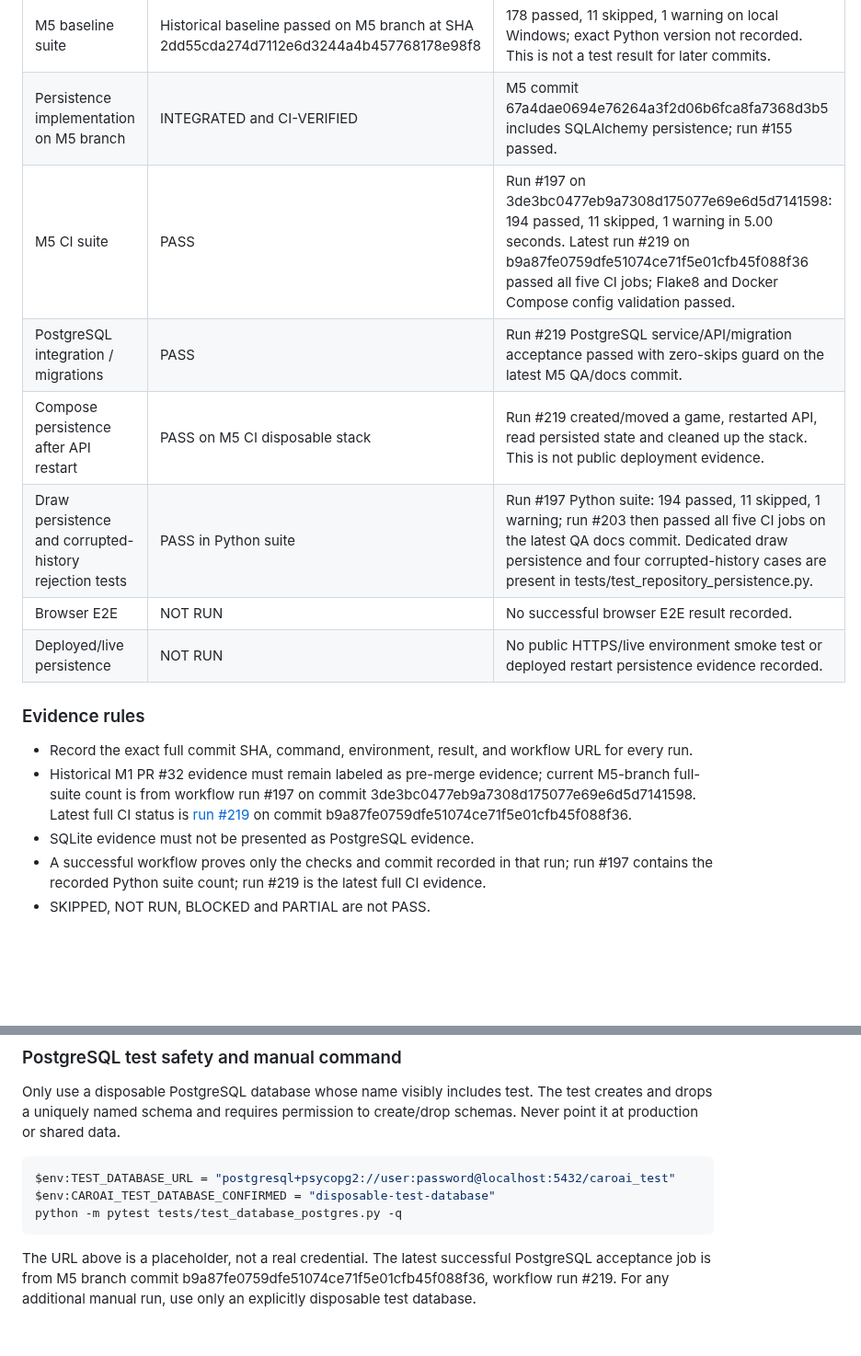
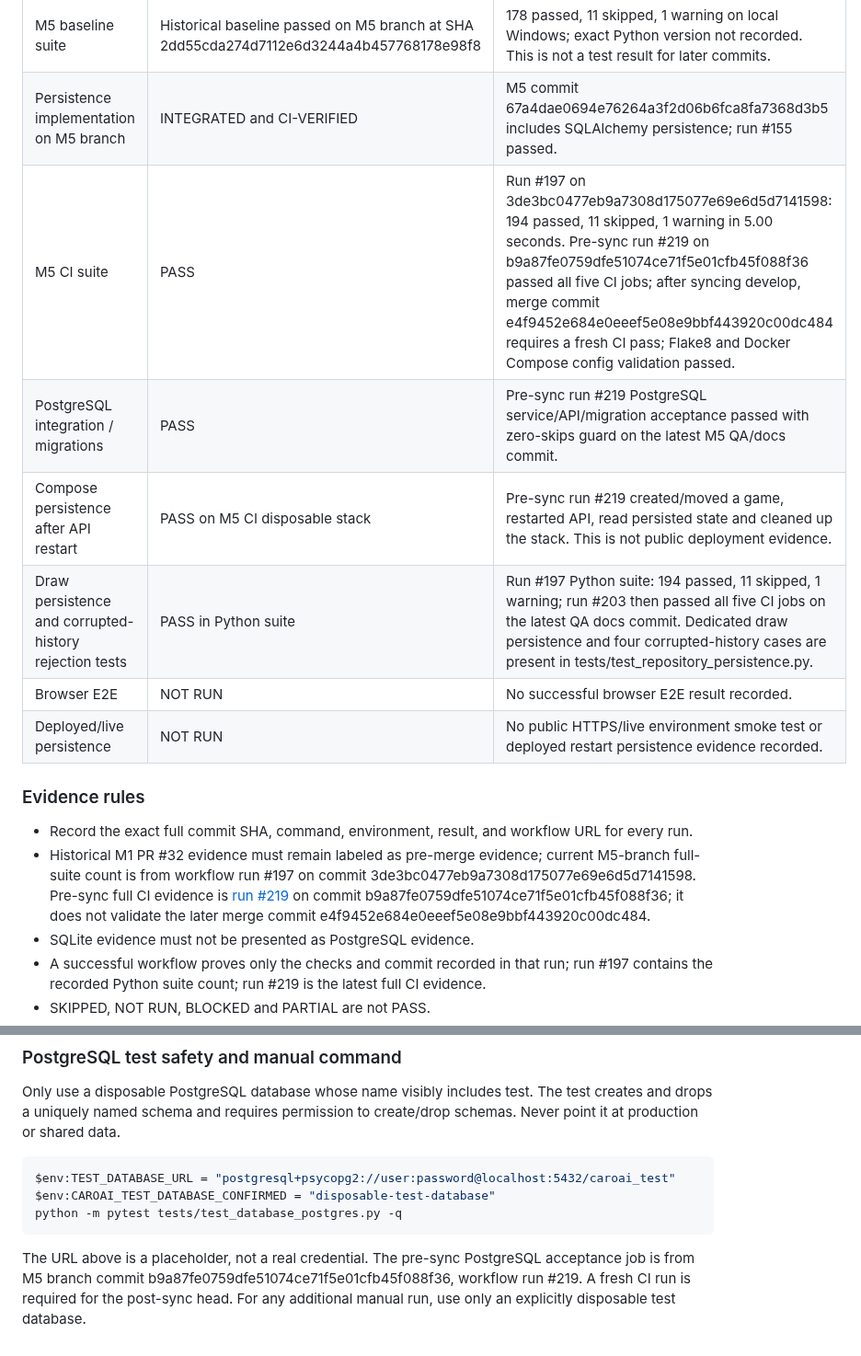
Before and after one commit to emt0147t/caroAI, a Markdown page: docs/test-plan.md, 2 parts joined by grey strips. Shown at 92% size. Rendered like a GitHub page; blank space fills up the shorter version.

Commit message:
docs(qa): clarify pre-sync CI evidence in test plan

````diff
--- a/docs/test-plan.md
+++ b/docs/test-plan.md
@@ -197,9 +197,9 @@ This section records observed status separately from planned tests. The detailed
 |---|---|---|
 | M5 baseline suite | Historical baseline passed on M5 branch at SHA 2dd55cda274d7112e6d3244a4b457768178e98f8 | 178 passed, 11 skipped, 1 warning on local Windows; exact Python version not recorded. This is not a test result for later commits. |
 | Persistence implementation on M5 branch | INTEGRATED and CI-VERIFIED | M5 commit 67a4dae0694e76264a3f2d06b6fca8fa7368d3b5 includes SQLAlchemy persistence; run #155 passed. |
-| M5 CI suite | PASS | Run #197 on 3de3bc0477eb9a7308d175077e69e6d5d7141598: 194 passed, 11 skipped, 1 warning in 5.00 seconds. Latest run #219 on b9a87fe0759dfe51074ce71f5e01cfb45f088f36 passed all five CI jobs; Flake8 and Docker Compose config validation passed. |
-| PostgreSQL integration / migrations | PASS | Run #219 PostgreSQL service/API/migration acceptance passed with zero-skips guard on the latest M5 QA/docs commit. |
-| Compose persistence after API restart | PASS on M5 CI disposable stack | Run #219 created/moved a game, restarted API, read persisted state and cleaned up the stack. This is not public deployment evidence. |
+| M5 CI suite | PASS | Run #197 on 3de3bc0477eb9a7308d175077e69e6d5d7141598: 194 passed, 11 skipped, 1 warning in 5.00 seconds. Pre-sync run #219 on b9a87fe0759dfe51074ce71f5e01cfb45f088f36 passed all five CI jobs; after syncing develop, merge commit e4f9452e684e0eeef5e08e9bbf443920c00dc484 requires a fresh CI pass; Flake8 and Docker Compose config validation passed. |
+| PostgreSQL integration / migrations | PASS | Pre-sync run #219 PostgreSQL service/API/migration acceptance passed with zero-skips guard on the latest M5 QA/docs commit. |
+| Compose persistence after API restart | PASS on M5 CI disposable stack | Pre-sync run #219 created/moved a game, restarted API, read persisted state and cleaned up the stack. This is not public deployment evidence. |
 | Draw persistence and corrupted-history rejection tests | PASS in Python suite | Run #197 Python suite: 194 passed, 11 skipped, 1 warning; run #203 then passed all five CI jobs on the latest QA docs commit. Dedicated draw persistence and four corrupted-history cases are present in tests/test_repository_persistence.py. |
 | Browser E2E | NOT RUN | No successful browser E2E result recorded. |
 | Deployed/live persistence | NOT RUN | No public HTTPS/live environment smoke test or deployed restart persistence evidence recorded.
@@ -207,7 +207,7 @@ This section records observed status separately from planned tests. The detailed
 ### Evidence rules
 
 - Record the exact full commit SHA, command, environment, result, and workflow URL for every run.
-- Historical M1 PR #32 evidence must remain labeled as pre-merge evidence; current M5-branch full-suite count is from workflow run #197 on commit 3de3bc0477eb9a7308d175077e69e6d5d7141598. Latest full CI status is [run #219](https://github.com/emt0147t/caroAI/actions/runs/39920451798) on commit b9a87fe0759dfe51074ce71f5e01cfb45f088f36.
+- Historical M1 PR #32 evidence must remain labeled as pre-merge evidence; current M5-branch full-suite count is from workflow run #197 on commit 3de3bc0477eb9a7308d175077e69e6d5d7141598. Pre-sync full CI evidence is [run #219](https://github.com/emt0147t/caroAI/actions/runs/39920451798) on commit b9a87fe0759dfe51074ce71f5e01cfb45f088f36; it does not validate the later merge commit e4f9452e684e0eeef5e08e9bbf443920c00dc484.
 - SQLite evidence must not be presented as PostgreSQL evidence.
 - A successful workflow proves only the checks and commit recorded in that run; run #197 contains the recorded Python suite count; run #219 is the latest full CI evidence.
 - SKIPPED, NOT RUN, BLOCKED and PARTIAL are not PASS.
@@ -223,4 +223,4 @@ $env:CAROAI_TEST_DATABASE_CONFIRMED = "disposable-test-database"
 python -m pytest tests/test_database_postgres.py -q
 ```
 
-The URL above is a placeholder, not a real credential. The latest successful PostgreSQL acceptance job is from M5 branch commit b9a87fe0759dfe51074ce71f5e01cfb45f088f36, workflow run #219. For any additional manual run, use only an explicitly disposable test database.
+The URL above is a placeholder, not a real credential. The pre-sync PostgreSQL acceptance job is from M5 branch commit b9a87fe0759dfe51074ce71f5e01cfb45f088f36, workflow run #219. A fresh CI run is required for the post-sync head. For any additional manual run, use only an explicitly disposable test database.
````
